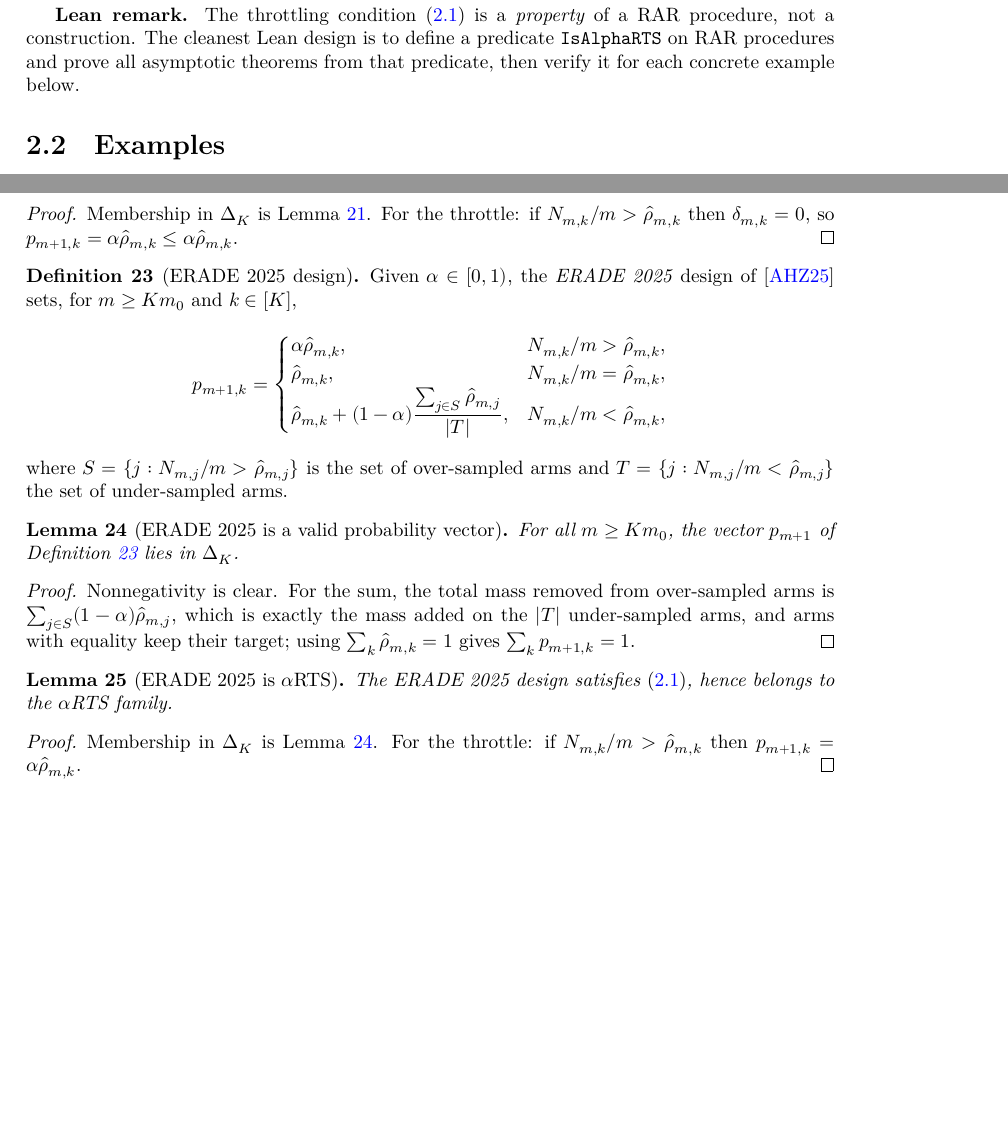
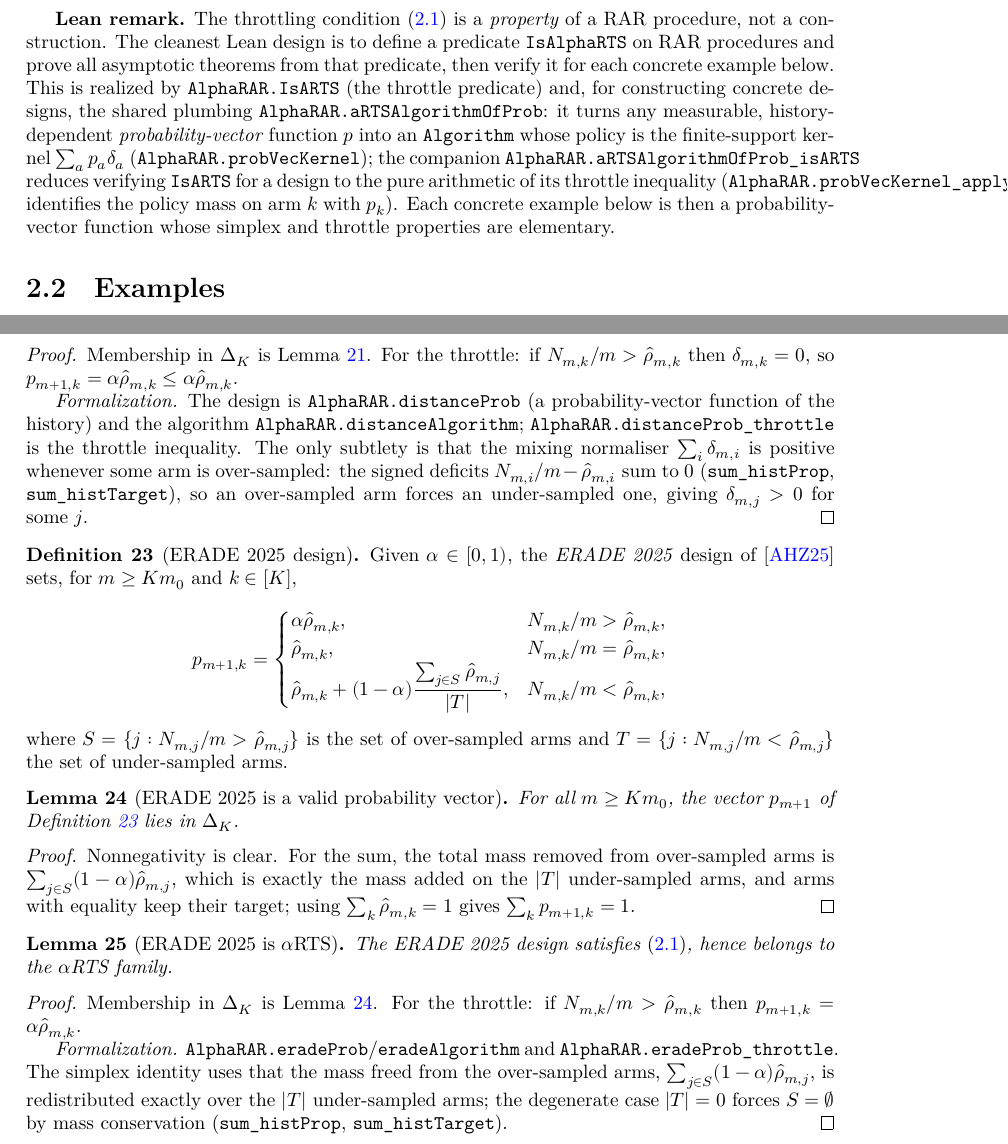
Before and after one commit to RemyDegenne/alpha-rar, a LaTeX thesis (blueprint/src/print.tex, which reads blueprint/src/chapters/design.tex): two parts of pages 7 and 8 of 72, joined at a grey line, cut so that both start at the same text, the shorter picture padded with empty space. Compiled offline with XeLaTeX.

Commit message:
3 designs

```diff
--- a/blueprint/src/chapters/design.tex
+++ b/blueprint/src/chapters/design.tex
@@ -36,7 +36,15 @@ estimator is chosen appropriately.
 \emph{property} of a RAR procedure, not a construction. The cleanest Lean design
 is to define a predicate \texttt{IsAlphaRTS} on RAR procedures and prove all
 asymptotic theorems from that predicate, then verify it for each concrete
-example below.
+example below. This is realized by \texttt{AlphaRAR.IsARTS} (the throttle predicate) and, for
+constructing concrete designs, the shared plumbing
+\texttt{AlphaRAR.aRTSAlgorithmOfProb}: it turns any measurable, history-dependent
+\emph{probability-vector} function $p$ into an \texttt{Algorithm} whose policy is the finite-support
+kernel $\sum_a p_a \delta_a$ (\texttt{AlphaRAR.probVecKernel}); the companion
+\texttt{AlphaRAR.aRTSAlgorithmOfProb\_isARTS} reduces verifying \texttt{IsARTS} for a design to the
+pure arithmetic of its throttle inequality (\texttt{AlphaRAR.probVecKernel\_apply\_singleton}
+identifies the policy mass on arm $k$ with $p_k$). Each concrete example below is then a
+probability-vector function whose simplex and throttle properties are elementary.
 
 \section{Examples}
 \label{sec:design_examples}
@@ -78,14 +89,22 @@ The distance-based design satisfies the throttling condition \eqref{eq:throttle}
 hence belongs to the $\aRTS$ family.
 \end{lemma}
 
-\begin{proof}
+\begin{proof}\leanok
 \uses{lem:distance_simplex}
 Membership in $\simplex_K$ is Lemma~\ref{lem:distance_simplex}. For the throttle:
 if $N_{m,k}/m > \hat{\rho}_{m,k}$ then $\delta_{m,k} = 0$, so
 $p_{m+1,k} = \alpha\hat{\rho}_{m,k} \le \alpha \hat{\rho}_{m,k}$.
+
+\emph{Formalization.} The design is \texttt{AlphaRAR.distanceProb} (a probability-vector function of
+the history) and the algorithm \texttt{AlphaRAR.distanceAlgorithm}; \texttt{AlphaRAR.distanceProb\_%
+throttle} is the throttle inequality. The only subtlety is that the mixing normaliser $\sum_i
+\delta_{m,i}$ is positive whenever some arm is over-sampled: the signed deficits
+$N_{m,i}/m - \hat\rho_{m,i}$ sum to $0$ (\texttt{sum\_histProp}, \texttt{sum\_histTarget}), so an
+over-sampled arm forces an under-sampled one, giving $\delta_{m,j}>0$ for some $j$.
 \end{proof}
 
 \begin{definition}[ERADE 2025 design]\label{def:erade2025}
+\lean{AlphaRAR.eradeProb, AlphaRAR.eradeAlgorithm}\leanok
 \uses{def:plugin_target, def:counts}
 Given $\alpha \in [0,1)$, the \emph{ERADE 2025} design of
 \cite{alkhnefr2025efficient} sets, for $m \ge K m_0$ and $k \in [K]$,
@@ -103,12 +122,13 @@ and $T = \{ j : N_{m,j}/m < \hat{\rho}_{m,j}\}$ the set of under-sampled arms.
 \end{definition}
 
 \begin{lemma}[ERADE 2025 is a valid probability vector]\label{lem:erade2025_simplex}
+\lean{AlphaRAR.eradeProb_nonneg, AlphaRAR.eradeProb_sum}\leanok
 \uses{def:erade2025}
 For all $m \ge K m_0$, the vector $p_{m+1}$ of Definition~\ref{def:erade2025}
 lies in $\simplex_K$.
 \end{lemma}
 
-\begin{proof}
+\begin{proof}\leanok
 Nonnegativity is clear. For the sum, the total mass removed from over-sampled
 arms is $\sum_{j\in S}(1-\alpha)\hat{\rho}_{m,j}$, which is exactly the mass
 added on the $|T|$ under-sampled arms, and arms with equality keep their target;
@@ -116,15 +136,22 @@ using $\sum_k \hat{\rho}_{m,k} = 1$ gives $\sum_k p_{m+1,k} = 1$.
 \end{proof}
 
 \begin{lemma}[ERADE 2025 is $\aRTS$]\label{lem:erade2025_isARTS}
+\lean{AlphaRAR.erade_isARTS}\leanok
 \uses{def:erade2025, def:aRTS}
 The ERADE 2025 design satisfies \eqref{eq:throttle}, hence belongs to the
 $\aRTS$ family.
 \end{lemma}
 
-\begin{proof}
+\begin{proof}\leanok
 \uses{lem:erade2025_simplex}
 Membership in $\simplex_K$ is Lemma~\ref{lem:erade2025_simplex}. For the throttle:
 if $N_{m,k}/m > \hat{\rho}_{m,k}$ then $p_{m+1,k} = \alpha\hat{\rho}_{m,k}$.
+
+\emph{Formalization.} \texttt{AlphaRAR.eradeProb}/\texttt{eradeAlgorithm} and
+\texttt{AlphaRAR.eradeProb\_throttle}. The simplex identity uses that the mass freed from the
+over-sampled arms, $\sum_{j\in S}(1-\alpha)\hat\rho_{m,j}$, is redistributed exactly over the $|T|$
+under-sampled arms; the degenerate case $|T|=0$ forces $S=\varnothing$ by mass conservation
+(\texttt{sum\_histProp}, \texttt{sum\_histTarget}).
 \end{proof}
 
 \begin{definition}[Interpolated D-Tracking]\label{def:d_tracking}
```
Also changed, not shown: blueprint/src/chapters/design.tex (17 more changed lines), 3 other files.
